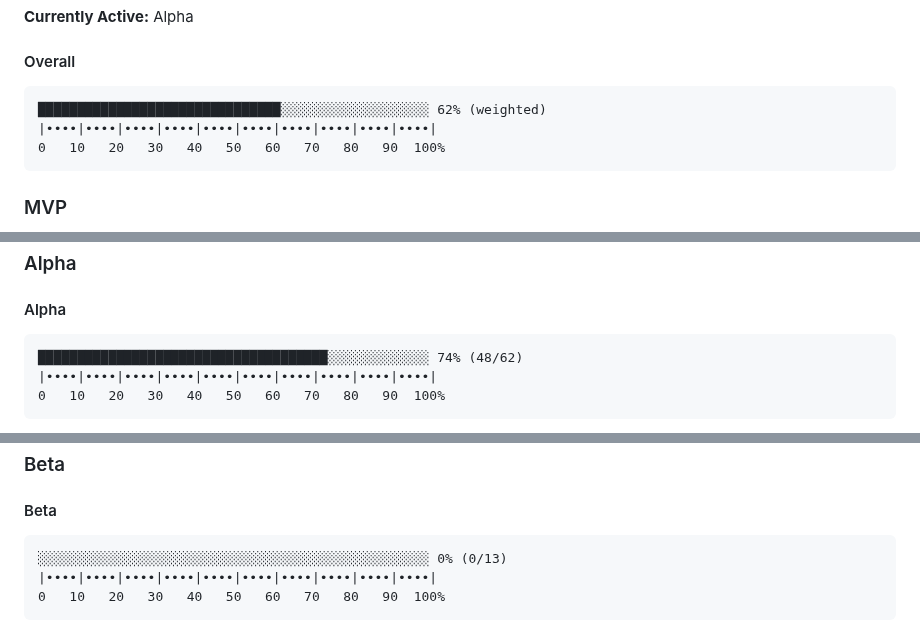
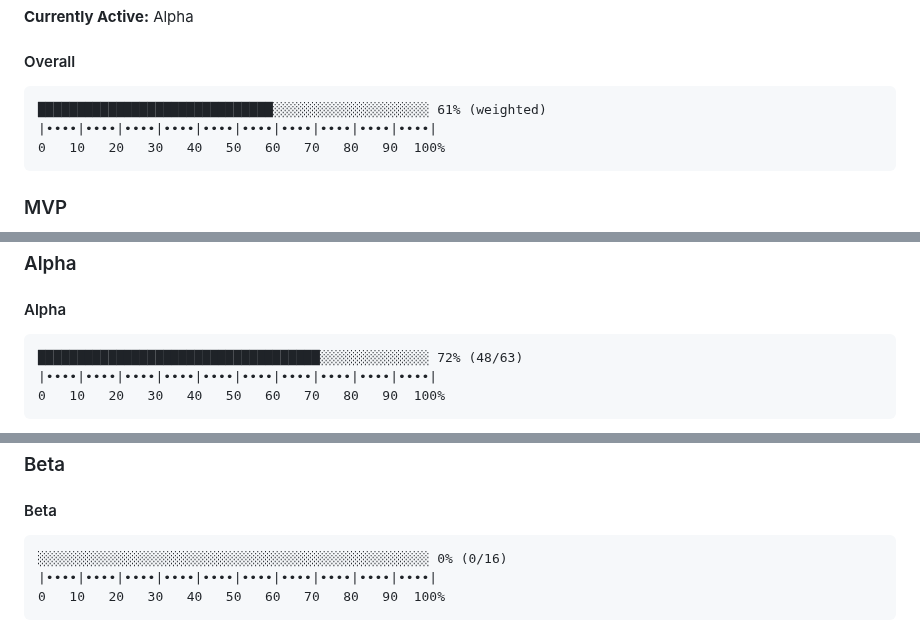
Before and after one commit to flyingrobots/shiplog, a Markdown page: docs/tasks/README.md, 3 parts joined by grey strips. Rendered like a GitHub page.

Commit message:
chore: refresh progress bars

````diff
--- a/docs/tasks/README.md
+++ b/docs/tasks/README.md
@@ -51,7 +51,7 @@ The following is the canonical progress bar. *Note that it is 50 characters wide
 <!-- progress bar: Overall -->
 #### Overall
 ```text
-███████████████████████████████░░░░░░░░░░░░░░░░░░░ 62% (weighted)
+██████████████████████████████░░░░░░░░░░░░░░░░░░░░ 61% (weighted)
 |••••|••••|••••|••••|••••|••••|••••|••••|••••|••••|
 0   10   20   30   40   50   60   70   80   90  100%
 ```
@@ -75,7 +75,7 @@ The following is the canonical progress bar. *Note that it is 50 characters wide
 <!-- progress bar: Alpha -->
 #### Alpha
 ```text
-█████████████████████████████████████░░░░░░░░░░░░░ 74% (48/62)
+████████████████████████████████████░░░░░░░░░░░░░░ 72% (48/63)
 |••••|••••|••••|••••|••••|••••|••••|••••|••••|••••|
 0   10   20   30   40   50   60   70   80   90  100%
 ```
@@ -151,7 +151,7 @@ The following is the canonical progress bar. *Note that it is 50 characters wide
 <!-- progress bar: Beta -->
 #### Beta
 ```text
-░░░░░░░░░░░░░░░░░░░░░░░░░░░░░░░░░░░░░░░░░░░░░░░░░░ 0% (0/13)
+░░░░░░░░░░░░░░░░░░░░░░░░░░░░░░░░░░░░░░░░░░░░░░░░░░ 0% (0/16)
 |••••|••••|••••|••••|••••|••••|••••|••••|••••|••••|
 0   10   20   30   40   50   60   70   80   90  100%
 ```
````
